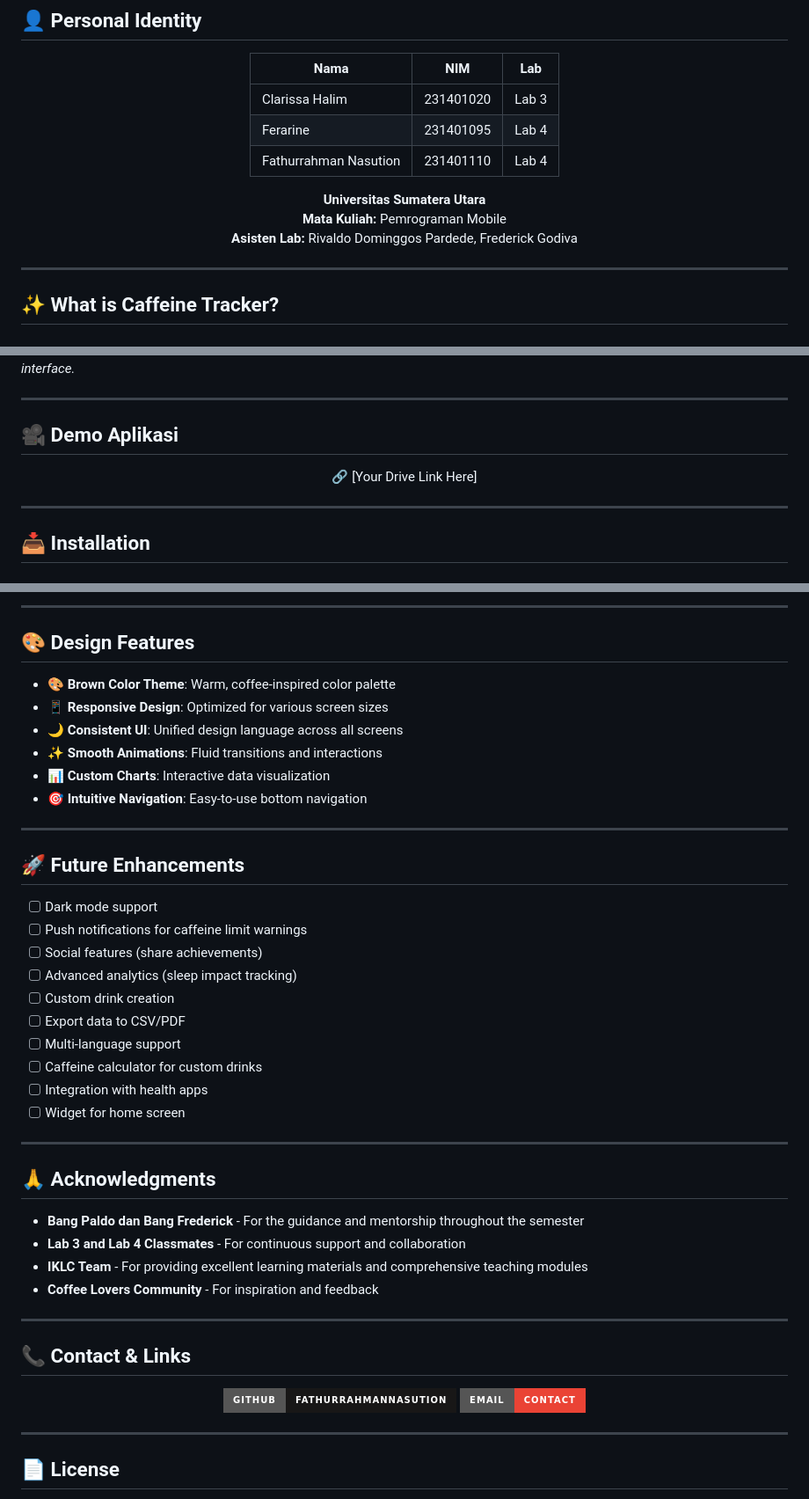
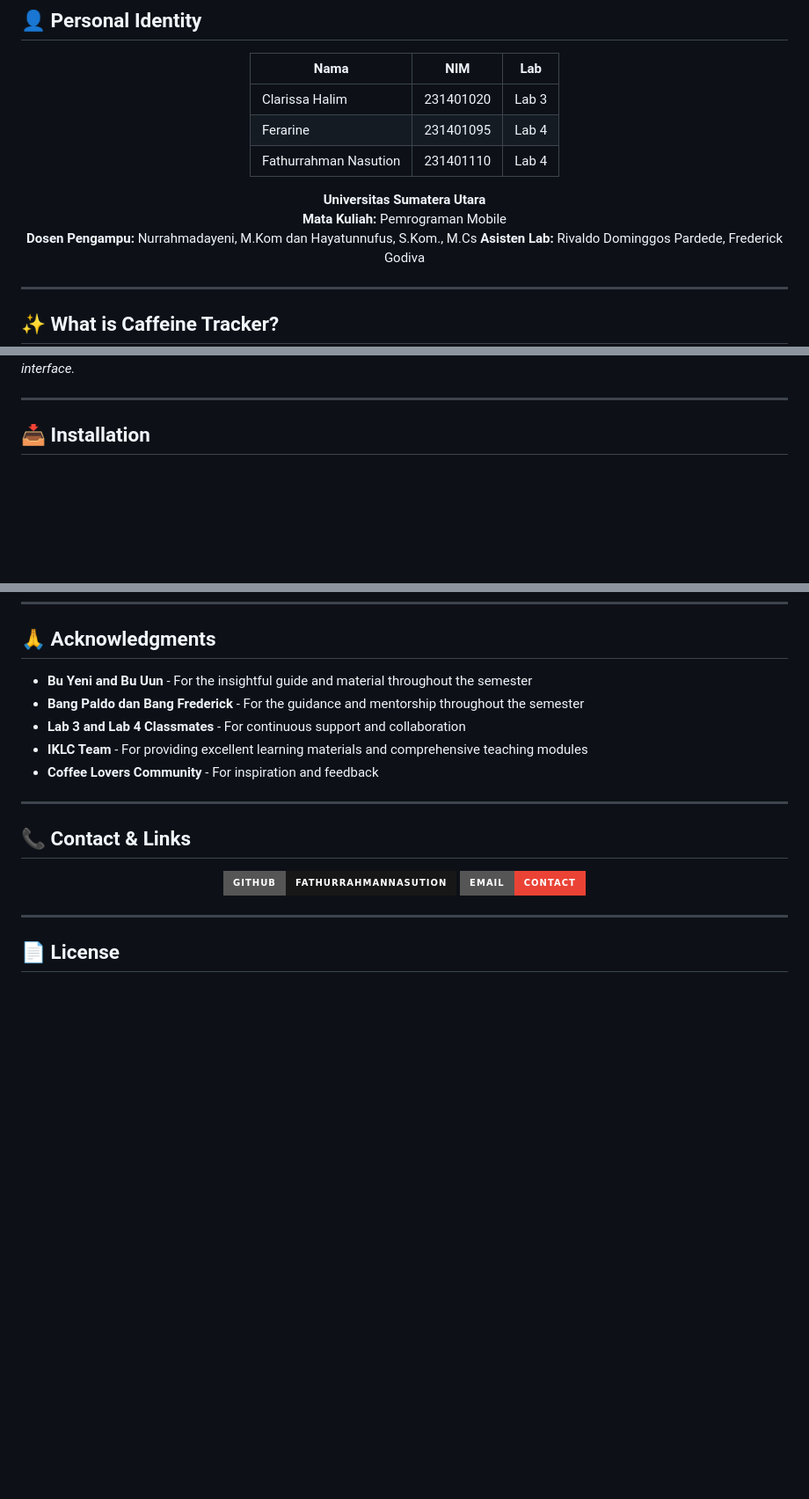
Before and after one commit to FathurrahmanNasution/caffeine_tracker, a Markdown page: README.md, 3 parts joined by grey strips. Shown at 88% size. GitHub-like rendering; badges without logos; blank space fills up the shorter version.

```diff
--- a/README.md
+++ b/README.md
@@ -27,6 +27,7 @@
 
 **Universitas Sumatera Utara**
 **Mata Kuliah:** Pemrograman Mobile
+**Dosen Pengampu:** Nurrahmadayeni, M.Kom dan Hayatunnufus, S.Kom., M.Cs
 **Asisten Lab:** Rivaldo Dominggos Pardede, Frederick Godiva
 
 </div>
@@ -53,16 +55,6 @@ Think of it as your **personal caffeine journal** in your pocket—always access
 </div>
 
 *Track your drinks, view weekly analytics, explore coffee database, and customize your profile—all with a beautiful brown-themed interface.*
-
----
-
-## 🎥 Demo Aplikasi
-
-<div align="center">
-
-🔗 [Your Drive Link Here]
-
-</div>
 
 ---
 
@@ -277,33 +196,6 @@ caffeine_tracker/
----
-
-## 🎨 Design Features
-
-- 🎨 **Brown Color Theme**: Warm, coffee-inspired color palette
-- 📱 **Responsive Design**: Optimized for various screen sizes
-- 🌙 **Consistent UI**: Unified design language across all screens
-- ✨ **Smooth Animations**: Fluid transitions and interactions
-- 📊 **Custom Charts**: Interactive data visualization
-- 🎯 **Intuitive Navigation**: Easy-to-use bottom navigation
-
----
-
-## 🚀 Future Enhancements
-
-- [ ] Dark mode support
-- [ ] Push notifications for caffeine limit warnings
-- [ ] Social features (share achievements)
-- [ ] Advanced analytics (sleep impact tracking)
-- [ ] Custom drink creation
-- [ ] Export data to CSV/PDF
-- [ ] Multi-language support
-- [ ] Caffeine calculator for custom drinks
-- [ ] Integration with health apps
-- [ ] Widget for home screen
-
----
-
 ## 🙏 Acknowledgments
 
+- **Bu Yeni and Bu Uun** - For the insightful guide and material throughout the semester
 - **Bang Paldo dan Bang Frederick** - For the guidance and mentorship throughout the semester
 - **Lab 3 and Lab 4 Classmates** - For continuous support and collaboration
 - **IKLC Team** - For providing excellent learning materials and comprehensive teaching modules
```
Also changed, not shown: other parts of README.md (+6 -78 lines).
